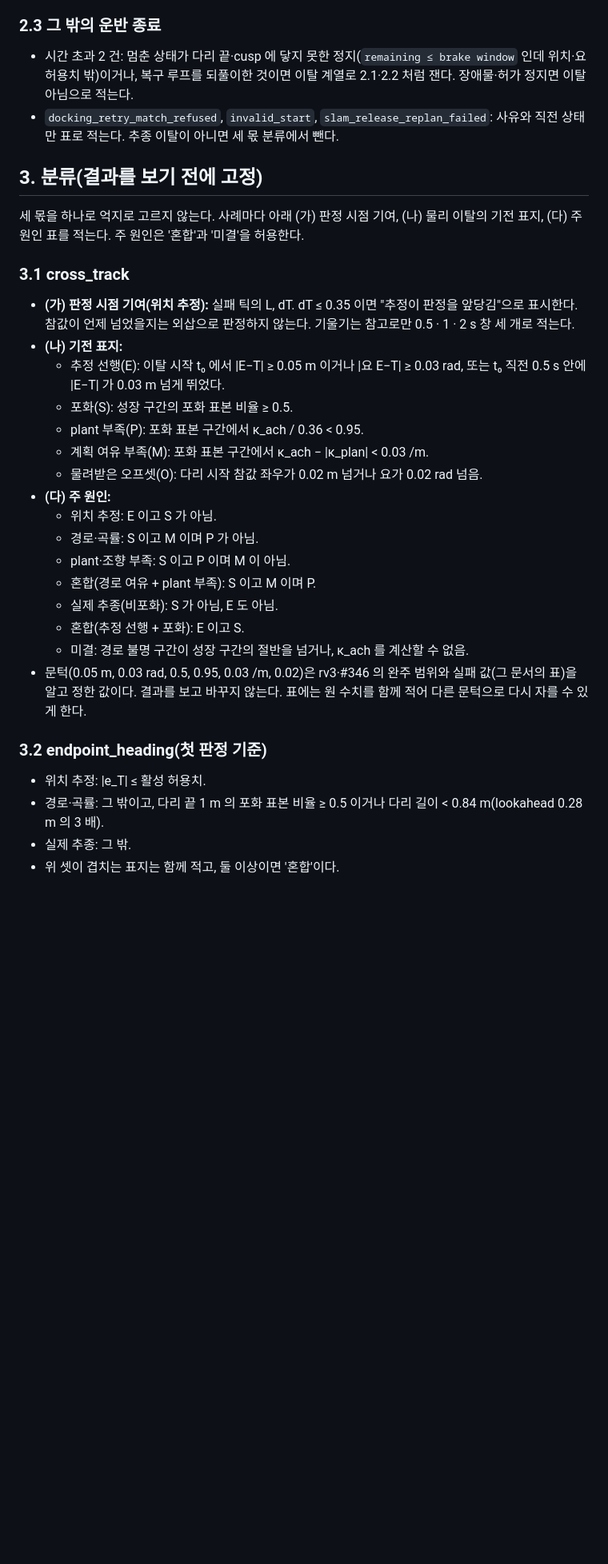
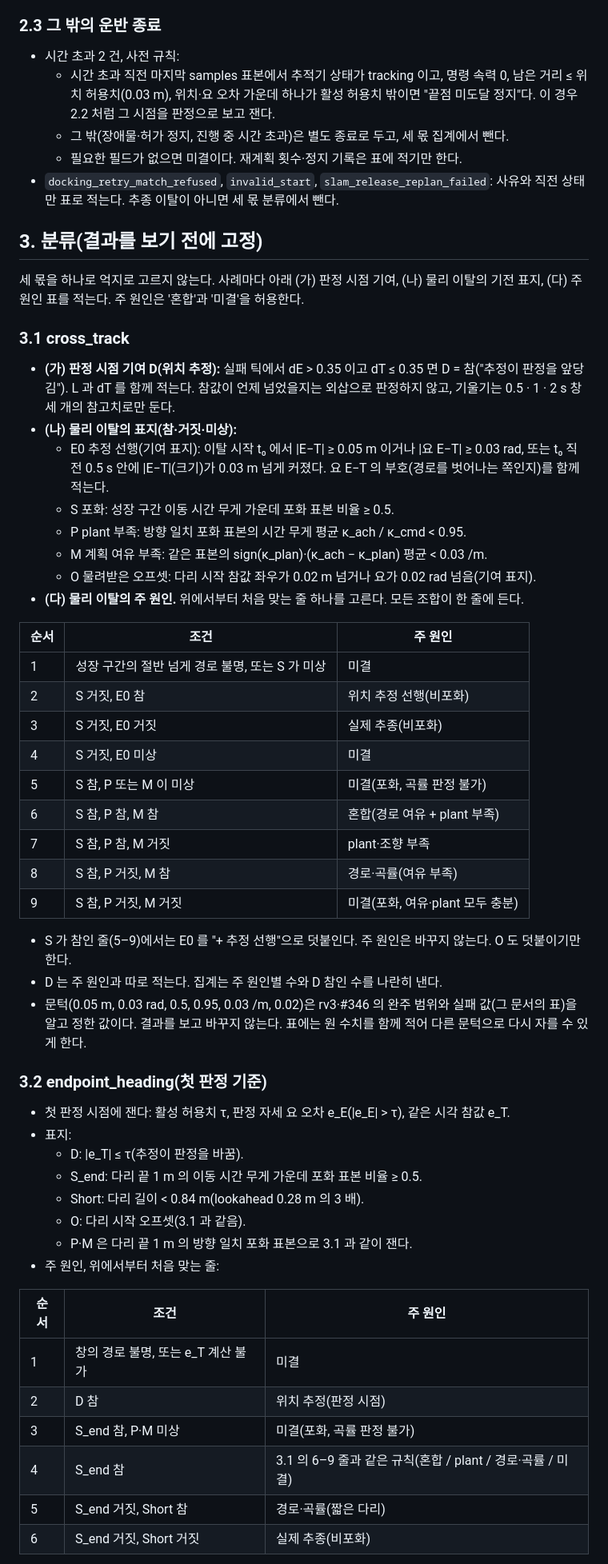
Before and after one commit to lightminn/forklift, a Markdown page: docs/plans/2026-11-14-transport-departure-classification.md, the part around one of its changes. Shown at 80% size. GitHub-like rendering; blank space fills up the shorter version.

Commit message:
wip: transport departure plan v3 after Codex round 2
Co-Authored-By: Claude Opus 5.5 <noreply@anthropic.com>

```diff
--- a/docs/plans/2026-11-14-transport-departure-classification.md
+++ b/docs/plans/2026-11-14-transport-departure-classification.md
@@ -89,7 +106,10 @@
 
 ### 2.3 그 밖의 운반 종료
 
-- 시간 초과 2 건: 멈춘 상태가 다리 끝·cusp 에 닿지 못한 정지(`remaining ≤ brake window` 인데 위치·요 허용치 밖)이거나, 복구 루프를 되풀이한 것이면 이탈 계열로 2.1·2.2 처럼 잰다. 장애물·허가 정지면 이탈 아님으로 적는다.
+- 시간 초과 2 건, 사전 규칙:
+  - 시간 초과 직전 마지막 samples 표본에서 추적기 상태가 tracking 이고, 명령 속력 0, 남은 거리 ≤ 위치 허용치(0.03 m), 위치·요 오차 가운데 하나가 활성 허용치 밖이면 "끝점 미도달 정지"다. 이 경우 2.2 처럼 그 시점을 판정으로 보고 잰다.
+  - 그 밖(장애물·허가 정지, 진행 중 시간 초과)은 별도 종료로 두고, 세 몫 집계에서 뺀다.
+  - 필요한 필드가 없으면 미결이다. 재계획 횟수·정지 기록은 표에 적기만 한다.
 - `docking_retry_match_refused`, `invalid_start`, `slam_release_replan_failed`: 사유와 직전 상태만 표로 적는다. 추종 이탈이 아니면 세 몫 분류에서 뺀다.
 
 ## 3. 분류(결과를 보기 전에 고정)
@@ -98,26 +118,48 @@
 
 ### 3.1 cross_track
 
-- **(가) 판정 시점 기여(위치 추정):** 실패 틱의 L, dT. dT ≤ 0.35 이면 "추정이 판정을 앞당김"으로 표시한다. 참값이 언제 넘었을지는 외삽으로 판정하지 않는다. 기울기는 참고로만 0.5 · 1 · 2 s 창 세 개로 적는다.
-- **(나) 기전 표지:**
-  - 추정 선행(E): 이탈 시작 t₀ 에서 |E−T| ≥ 0.05 m 이거나 |요 E−T| ≥ 0.03 rad, 또는 t₀ 직전 0.5 s 안에 |E−T| 가 0.03 m 넘게 뛰었다.
-  - 포화(S): 성장 구간의 포화 표본 비율 ≥ 0.5.
-  - plant 부족(P): 포화 표본 구간에서 κ_ach / 0.36 < 0.95.
-  - 계획 여유 부족(M): 포화 표본 구간에서 κ_ach − |κ_plan| < 0.03 /m.
-  - 물려받은 오프셋(O): 다리 시작 참값 좌우가 0.02 m 넘거나 요가 0.02 rad 넘음.
-- **(다) 주 원인:**
-  - 위치 추정: E 이고 S 가 아님.
-  - 경로·곡률: S 이고 M 이며 P 가 아님.
-  - plant·조향 부족: S 이고 P 이며 M 이 아님.
-  - 혼합(경로 여유 + plant 부족): S 이고 M 이며 P.
-  - 실제 추종(비포화): S 가 아님, E 도 아님.
-  - 혼합(추정 선행 + 포화): E 이고 S.
-  - 미결: 경로 불명 구간이 성장 구간의 절반을 넘거나, κ_ach 를 계산할 수 없음.
+- **(가) 판정 시점 기여 D(위치 추정):** 실패 틱에서 dE > 0.35 이고 dT ≤ 0.35 면 D = 참("추정이 판정을 앞당김"). L 과 dT 를 함께 적는다. 참값이 언제 넘었을지는 외삽으로 판정하지 않고, 기울기는 0.5 · 1 · 2 s 창 세 개의 참고치로만 둔다.
+- **(나) 물리 이탈의 표지(참·거짓·미상):**
+  - E0 추정 선행(기여 표지): 이탈 시작 t₀ 에서 |E−T| ≥ 0.05 m 이거나 |요 E−T| ≥ 0.03 rad, 또는 t₀ 직전 0.5 s 안에 |E−T|(크기)가 0.03 m 넘게 커졌다. 요 E−T 의 부호(경로를 벗어나는 쪽인지)를 함께 적는다.
+  - S 포화: 성장 구간 이동 시간 무게 가운데 포화 표본 비율 ≥ 0.5.
+  - P plant 부족: 방향 일치 포화 표본의 시간 무게 평균 κ_ach / κ_cmd < 0.95.
+  - M 계획 여유 부족: 같은 표본의 sign(κ_plan)·(κ_ach − κ_plan) 평균 < 0.03 /m.
+  - O 물려받은 오프셋: 다리 시작 참값 좌우가 0.02 m 넘거나 요가 0.02 rad 넘음(기여 표지).
+- **(다) 물리 이탈의 주 원인.** 위에서부터 처음 맞는 줄 하나를 고른다. 모든 조합이 한 줄에 든다.
+
+| 순서 | 조건 | 주 원인 |
+|---|---|---|
+| 1 | 성장 구간의 절반 넘게 경로 불명, 또는 S 가 미상 | 미결 |
+| 2 | S 거짓, E0 참 | 위치 추정 선행(비포화) |
+| 3 | S 거짓, E0 거짓 | 실제 추종(비포화) |
+| 4 | S 거짓, E0 미상 | 미결 |
+| 5 | S 참, P 또는 M 이 미상 | 미결(포화, 곡률 판정 불가) |
+| 6 | S 참, P 참, M 참 | 혼합(경로 여유 + plant 부족) |
+| 7 | S 참, P 참, M 거짓 | plant·조향 부족 |
+| 8 | S 참, P 거짓, M 참 | 경로·곡률(여유 부족) |
+| 9 | S 참, P 거짓, M 거짓 | 미결(포화, 여유·plant 모두 충분) |
+
+- S 가 참인 줄(5–9)에서는 E0 를 "+ 추정 선행"으로 덧붙인다. 주 원인은 바꾸지 않는다. O 도 덧붙이기만 한다.
+- D 는 주 원인과 따로 적는다. 집계는 주 원인별 수와 D 참인 수를 나란히 낸다.
 - 문턱(0.05 m, 0.03 rad, 0.5, 0.95, 0.03 /m, 0.02)은 rv3·#346 의 완주 범위와 실패 값(그 문서의 표)을 알고 정한 값이다. 결과를 보고 바꾸지 않는다. 표에는 원 수치를 함께 적어 다른 문턱으로 다시 자를 수 있게 한다.
 
 ### 3.2 endpoint_heading(첫 판정 기준)
 
-- 위치 추정: |e_T| ≤ 활성 허용치.
-- 경로·곡률: 그 밖이고, 다리 끝 1 m 의 포화 표본 비율 ≥ 0.5 이거나 다리 길이 < 0.84 m(lookahead 0.28 m 의 3 배).
-- 실제 추종: 그 밖.
-- 위 셋이 겹치는 표지는 함께 적고, 둘 이상이면 '혼합'이다.
+- 첫 판정 시점에 잰다: 활성 허용치 τ, 판정 자세 요 오차 e_E(|e_E| > τ), 같은 시각 참값 e_T.
+- 표지:
+  - D: |e_T| ≤ τ(추정이 판정을 바꿈).
+  - S_end: 다리 끝 1 m 의 이동 시간 무게 가운데 포화 표본 비율 ≥ 0.5.
+  - Short: 다리 길이 < 0.84 m(lookahead 0.28 m 의 3 배).
+  - O: 다리 시작 오프셋(3.1 과 같음).
+  - P·M 은 다리 끝 1 m 의 방향 일치 포화 표본으로 3.1 과 같이 잰다.
+- 주 원인, 위에서부터 처음 맞는 줄:
+
+| 순서 | 조건 | 주 원인 |
+|---|---|---|
+| 1 | 창의 경로 불명, 또는 e_T 계산 불가 | 미결 |
+| 2 | D 참 | 위치 추정(판정 시점) |
+| 3 | S_end 참, P·M 미상 | 미결(포화, 곡률 판정 불가) |
+| 4 | S_end 참 | 3.1 의 6–9 줄과 같은 규칙(혼합 / plant / 경로·곡률 / 미결) |
+| 5 | S_end 거짓, Short 참 | 경로·곡률(짧은 다리) |
+| 6 | S_end 거짓, Short 거짓 | 실제 추종(비포화) |
+
```
Also changed, not shown: other parts of docs/plans/2026-11-14-transport-departure-classification.md (+35 -8 lines).
